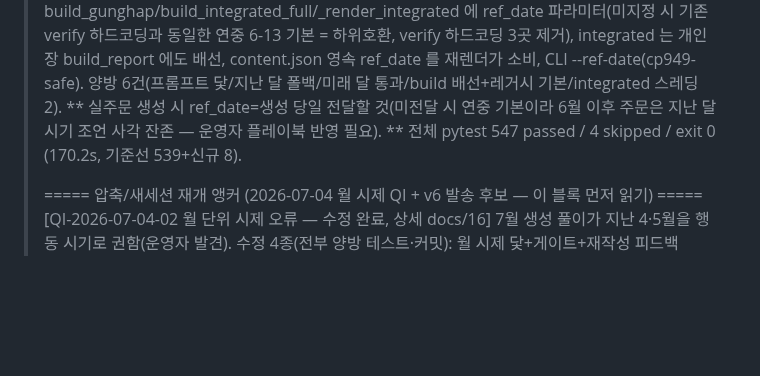
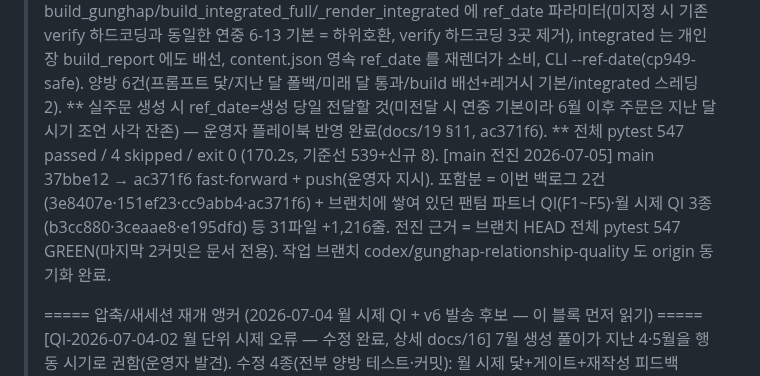
Before and after one commit to soso4877-collab/TEST-PROJECT, a Markdown page: sajugen/STATE.md, the part around the change. Drawn GitHub-style; blank space fills up the shorter version.

Commit message:
docs(sajugen): STATE 에 main 전진 기록 (37bbe12 -> ac371f6 ff, 547 GREEN 근거)
플레이북 반영 필요 메모도 완료(docs/19 §11, ac371f6)로 갱신.

Co-Authored-By: Claude Fable 5 <noreply@anthropic.com>

```diff
--- a/sajugen/STATE.md
+++ b/sajugen/STATE.md
@@ -13,8 +13,13 @@
 >     영속 ref_date 를 재렌더가 소비, CLI --ref-date(cp949-safe). 양방 6건(프롬프트 닻/지난 달
 >     폴백/미래 달 통과/build 배선+레거시 기본/integrated 스레딩 2).
 >     ** 실주문 생성 시 ref_date=생성 당일 전달할 것(미전달 시 연중 기본이라 6월 이후 주문은
->     지난 달 시기 조언 사각 잔존 — 운영자 플레이북 반영 필요). **
+>     지난 달 시기 조언 사각 잔존) — 운영자 플레이북 반영 완료(docs/19 §11, ac371f6). **
 >   전체 pytest 547 passed / 4 skipped / exit 0 (170.2s, 기준선 539+신규 8).
+>   [main 전진 2026-07-05] main 37bbe12 → ac371f6 fast-forward + push(운영자 지시).
+>     포함분 = 이번 백로그 2건(3e8407e·151ef23·cc9abb4·ac371f6) + 브랜치에 쌓여 있던
+>     팬텀 파트너 QI(F1~F5)·월 시제 QI 3종(b3cc880·3ceaae8·e195dfd) 등 31파일 +1,216줄.
+>     전진 근거 = 브랜치 HEAD 전체 pytest 547 GREEN(마지막 2커밋은 문서 전용).
+>     작업 브랜치 codex/gunghap-relationship-quality 도 origin 동기화 완료.
 >
 > ===== 압축/새세션 재개 앵커 (2026-07-04 월 시제 QI + v6 발송 후보 — 이 블록 먼저 읽기) =====
 >   [QI-2026-07-04-02 월 단위 시제 오류 — 수정 완료, 상세 docs/16] 7월 생성 풀이가 지난 4·5월을
```
